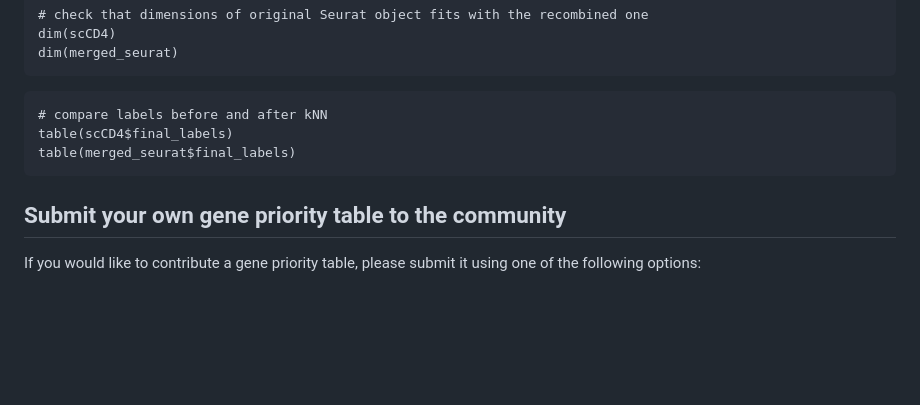
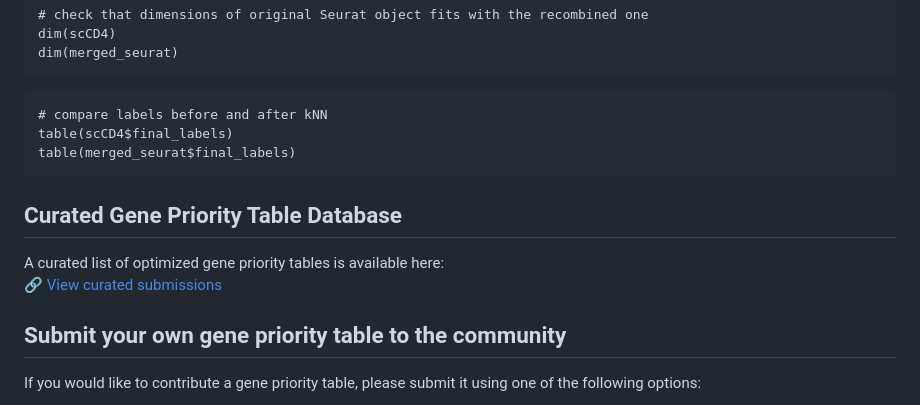
Before and after one commit to jonasns/scODIN, a Markdown page: README.md, the part around the change. Drawn GitHub-style; blank space fills up the shorter version.

````diff
--- a/README.md
+++ b/README.md
@@ -295,6 +295,12 @@ table(scCD4$final_labels)
 table(merged_seurat$final_labels)
 ```
 
+## Curated Gene Priority Table Database
+
+A curated list of optimized gene priority tables is available here:
+🔗 [View curated submissions](curated_gene_priority_tables/README.md)
+
+
 ## Submit your own gene priority table to the community
 
 If you would like to contribute a gene priority table, please submit it using one of the following options:
````
